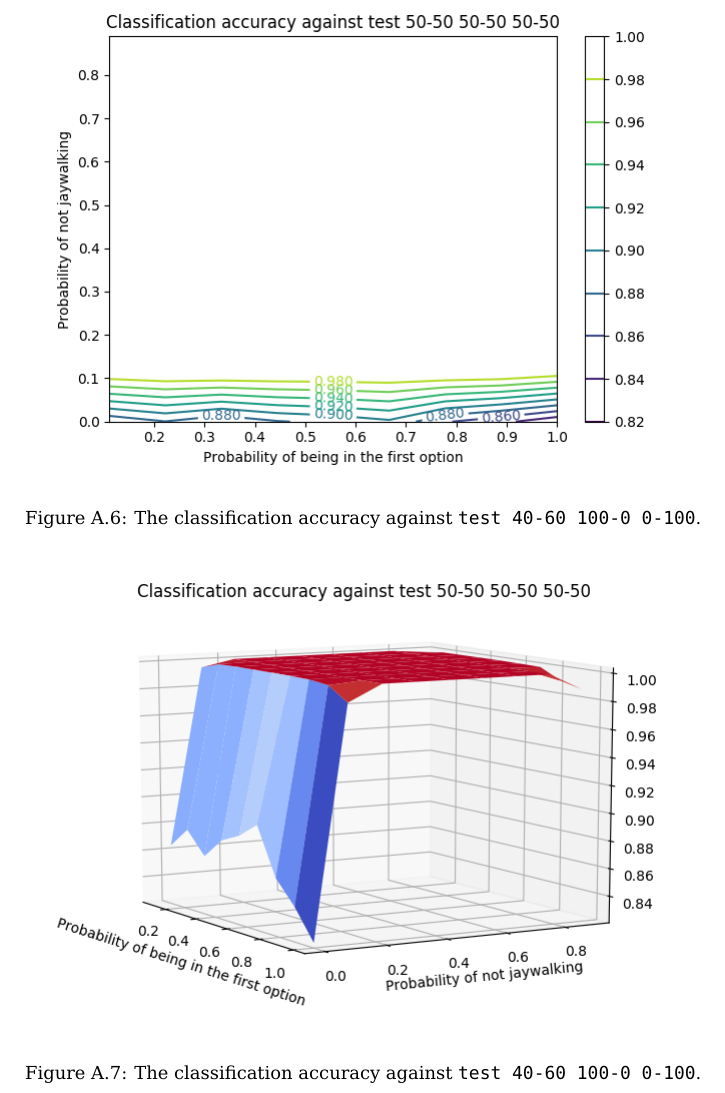
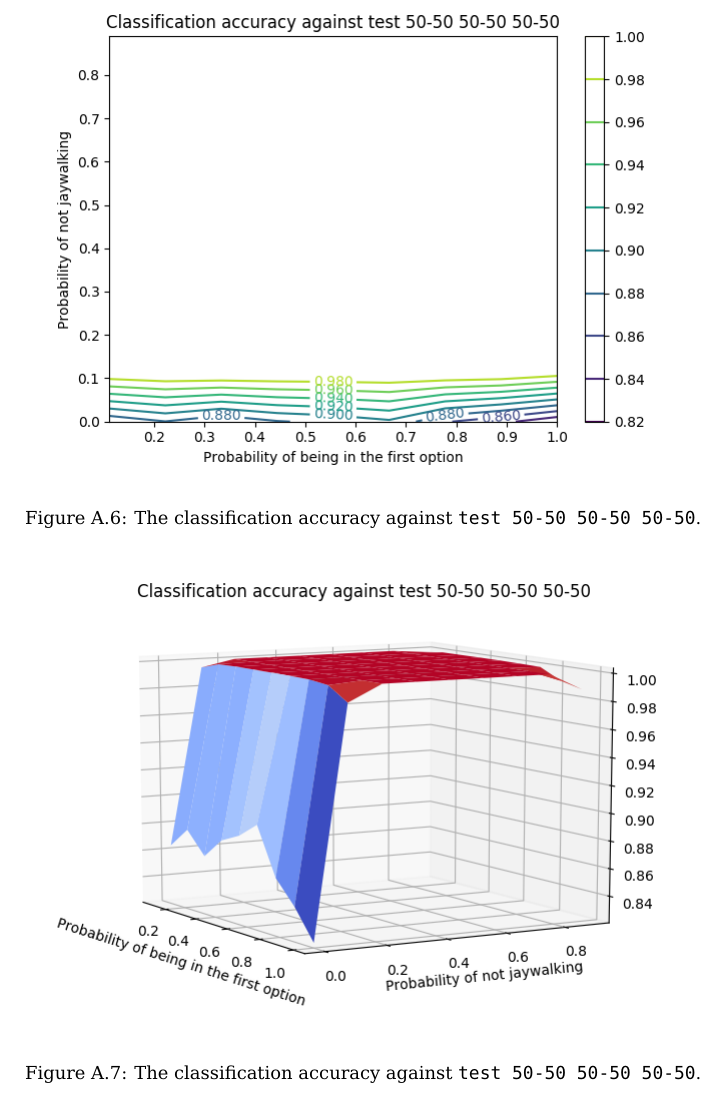
Before and after one commit to Octogonapus/MoralAI, a LaTeX document (papers/Main Paper/main.tex): part of page 19 of 20, cut so that both start at the same text. Compiled offline with pdfLaTeX.

Commit message:
Fix naming on the last 4 figures

```diff
--- a/papers/Main Paper/main.tex
+++ b/papers/Main Paper/main.tex
@@ -313,14 +313,14 @@ to produce an average classification accuracy and loss.
 \begin{figure}[h]
     \centering
     \includegraphics[scale=0.5]{test_50-50_50-50_50-50_accuracy_contour_plot.png}
-    \caption[]{The classification accuracy against \code{test 40-60 100-0 0-100}.}
+    \caption[]{The classification accuracy against \code{test 50-50 50-50 50-50}.}
     \label{fig:test_50-50_50-50_50-50_accuracy_contour_plot}
 \end{figure}
 
 \begin{figure}[h]
     \centering
     \includegraphics[scale=0.5]{test_50-50_50-50_50-50_accuracy_surface_plot.png}
-    \caption[]{The classification accuracy against \code{test 40-60 100-0 0-100}.}
+    \caption[]{The classification accuracy against \code{test 50-50 50-50 50-50}.}
     \label{fig:test_50-50_50-50_50-50_accuracy_surface_plot}
 \end{figure}
 
```
Also changed, not shown: papers/Main Paper/main.pdf, papers/Main Paper/main.tex (4 more changed lines).
